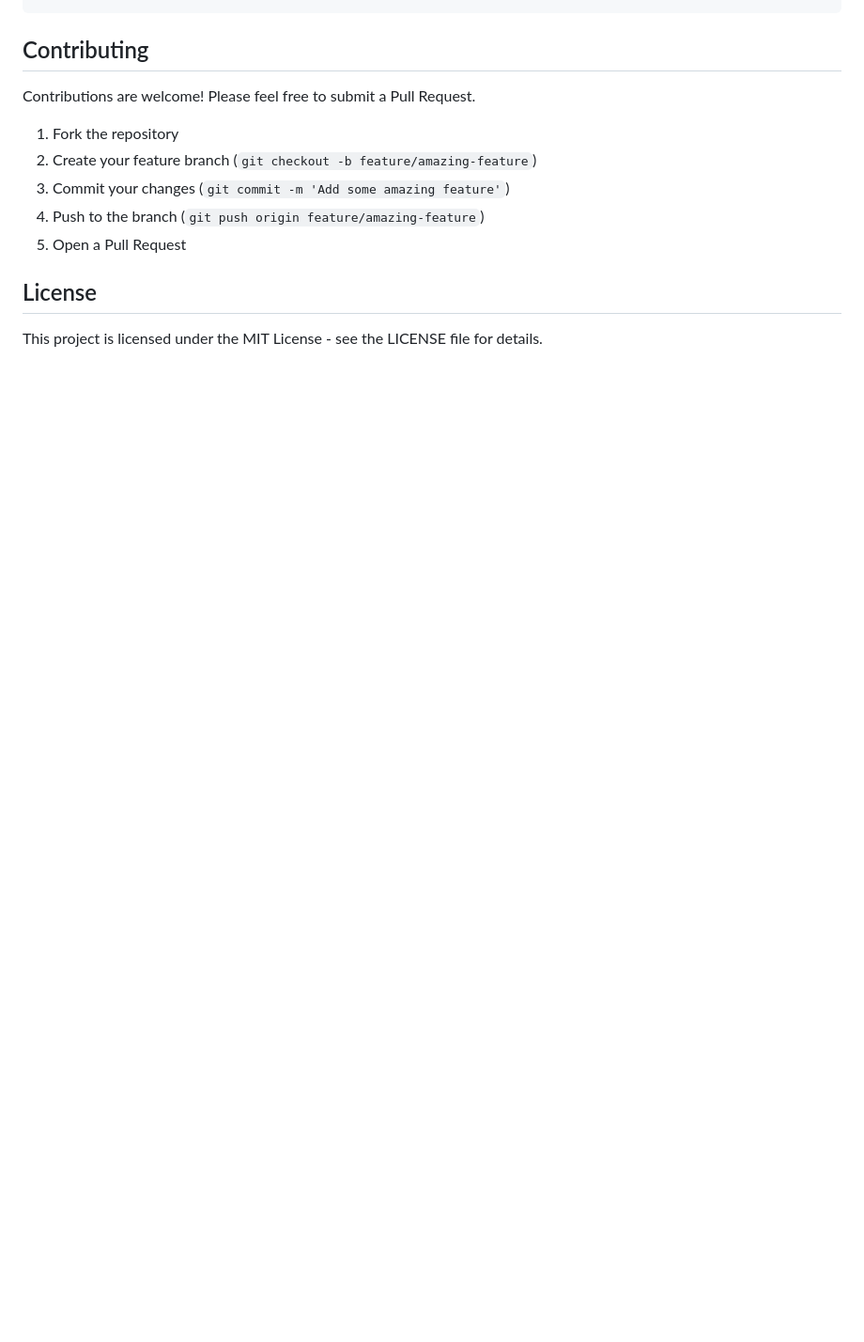
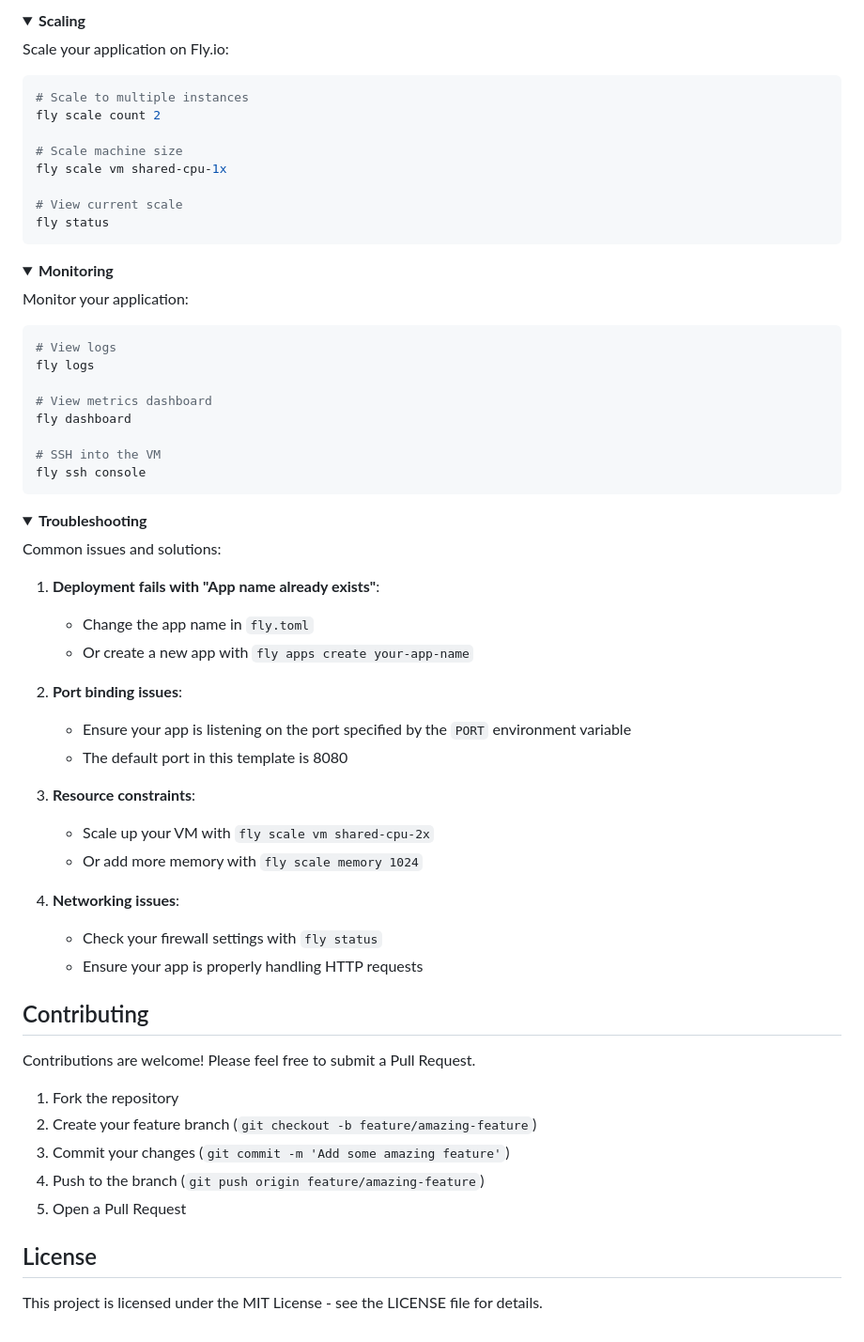
Before and after one commit to umuterturk/go-web-base-fly-io, a Markdown page: README.md, the part around one of its changes. Shown at 94% size. Rendered like a GitHub page; folded sections open; blank space fills up the shorter version.

````diff
--- a/README.md
+++ b/README.md
@@ -299,4 +377,61 @@ fly deploy
 ```
+</details>
+
+<details>
+<summary><b>Scaling</b></summary>
+
+Scale your application on Fly.io:
+
+```bash
+# Scale to multiple instances
+fly scale count 2
+
+# Scale machine size
+fly scale vm shared-cpu-1x
+
+# View current scale
+fly status
+```
+</details>
+
+<details>
+<summary><b>Monitoring</b></summary>
+
+Monitor your application:
+
+```bash
+# View logs
+fly logs
+
+# View metrics dashboard
+fly dashboard
+
+# SSH into the VM
+fly ssh console
+```
+</details>
+
+<details>
+<summary><b>Troubleshooting</b></summary>
+
+Common issues and solutions:
+
+1. **Deployment fails with "App name already exists"**:
+   - Change the app name in `fly.toml`
+   - Or create a new app with `fly apps create your-app-name`
+
+2. **Port binding issues**:
+   - Ensure your app is listening on the port specified by the `PORT` environment variable
+   - The default port in this template is 8080
+
+3. **Resource constraints**:
+   - Scale up your VM with `fly scale vm shared-cpu-2x`
+   - Or add more memory with `fly scale memory 1024`
+
+4. **Networking issues**:
+   - Check your firewall settings with `fly status`
+   - Ensure your app is properly handling HTTP requests
+</details>
 
 ## Contributing
 
````
Also changed, not shown: other parts of README.md (+84 -6 lines).
